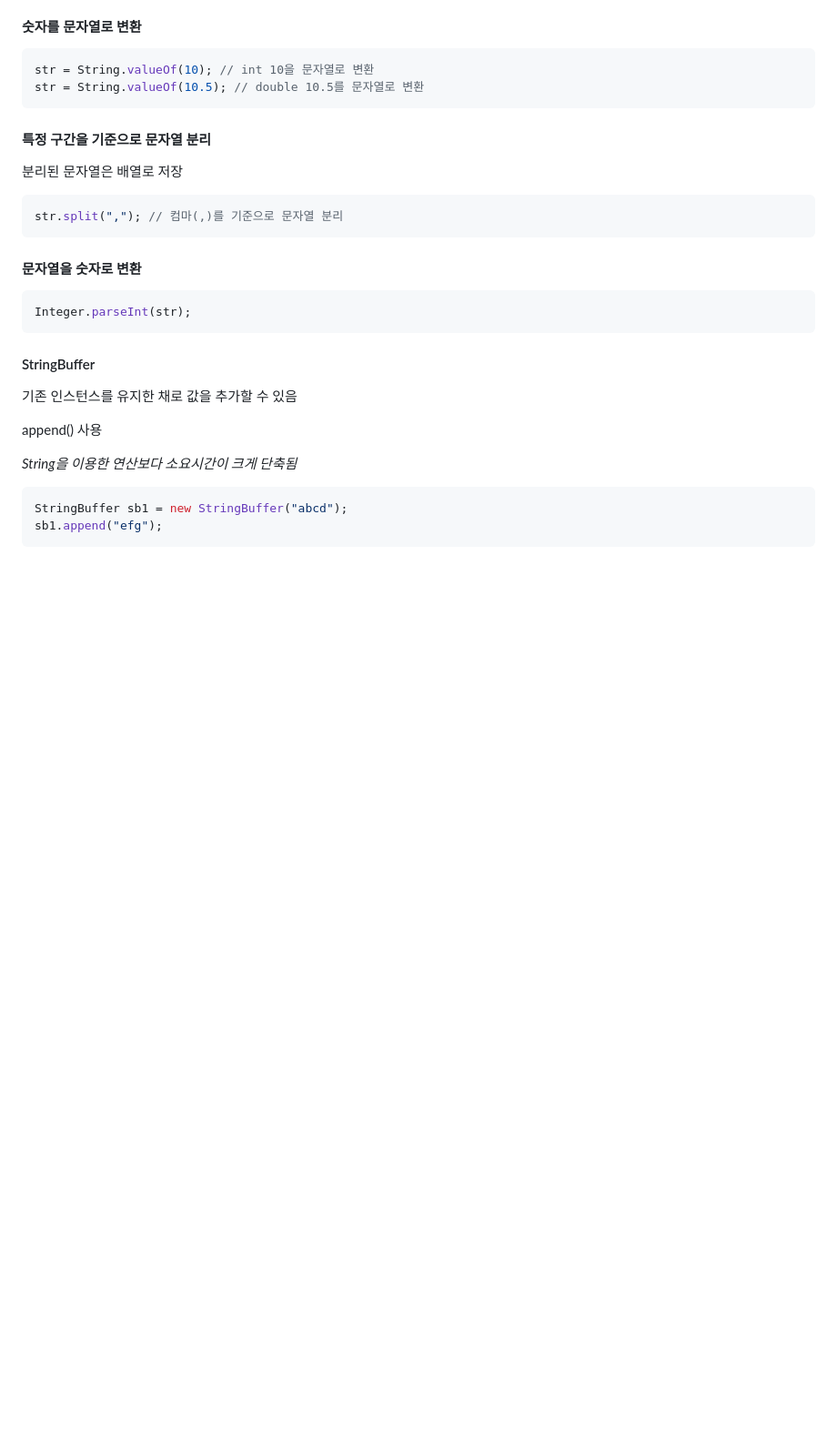
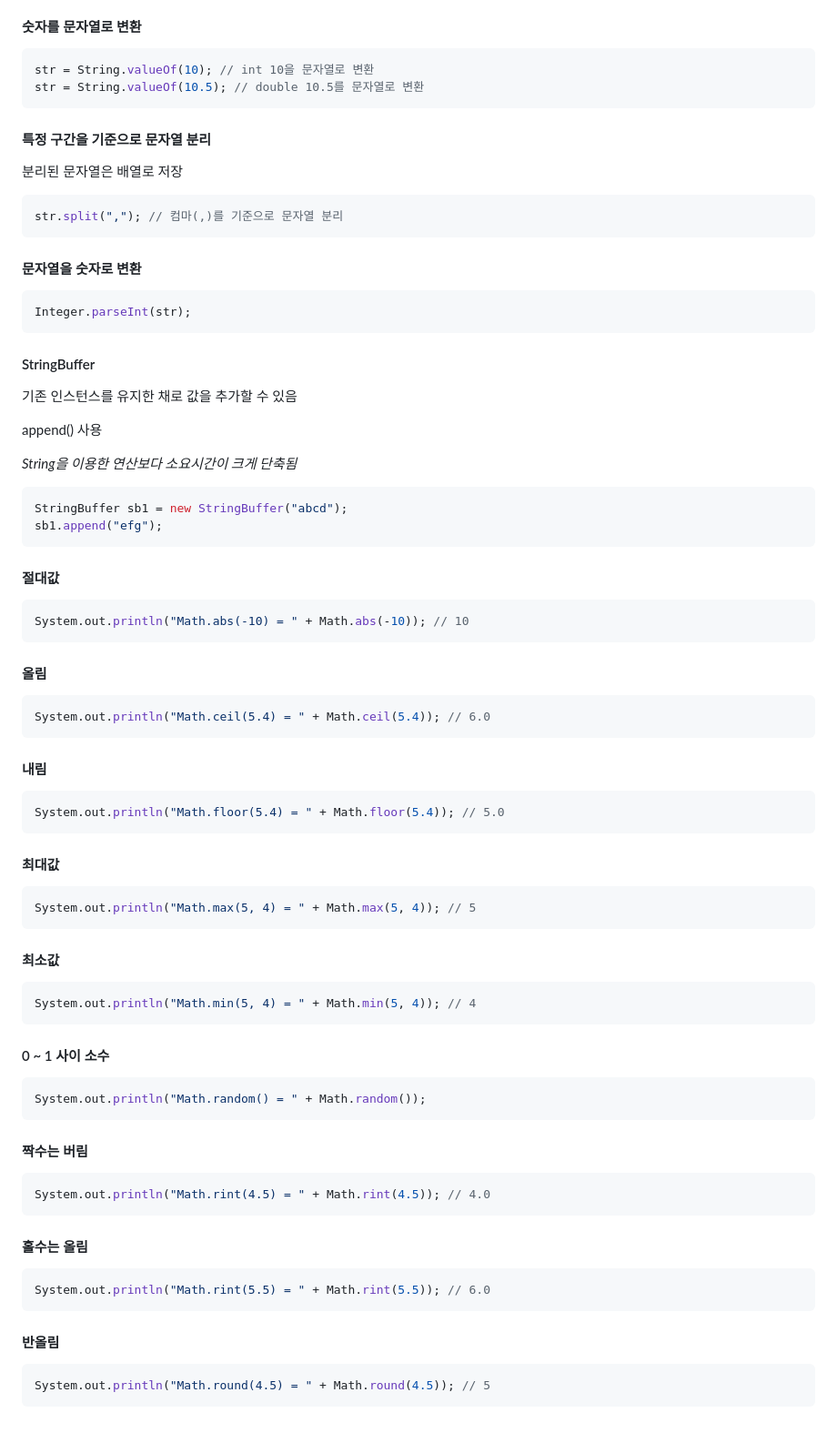
Before and after one commit to DahyeonS/Java_Python_Lecture, a Markdown page: 20230808/자바 API.md, the part around one of its changes. Shown at 91% size. GitHub-like rendering; blank space fills up the shorter version.

````diff
--- a/20230808/자바 API.md
+++ b/20230808/자바 API.md
@@ -171,3 +171,39 @@ append() 사용
 StringBuffer sb1 = new StringBuffer("abcd");
 sb1.append("efg");
 ```
+#### 절대값
+```java
+System.out.println("Math.abs(-10) = " + Math.abs(-10)); // 10
+```
+#### 올림
+```java
+System.out.println("Math.ceil(5.4) = " + Math.ceil(5.4)); // 6.0
+```
+#### 내림
+```java
+System.out.println("Math.floor(5.4) = " + Math.floor(5.4)); // 5.0
+```
+#### 최대값
+```java
+System.out.println("Math.max(5, 4) = " + Math.max(5, 4)); // 5
+```
+#### 최소값
+```java
+System.out.println("Math.min(5, 4) = " + Math.min(5, 4)); // 4
+```
+#### 0 ~ 1 사이 소수
+```java
+System.out.println("Math.random() = " + Math.random());
+```
+#### 짝수는 버림
+```java
+System.out.println("Math.rint(4.5) = " + Math.rint(4.5)); // 4.0
+```
+#### 홀수는 올림
+```java
+System.out.println("Math.rint(5.5) = " + Math.rint(5.5)); // 6.0
+```
+#### 반올림
+```java
+System.out.println("Math.round(4.5) = " + Math.round(4.5)); // 5
+```
````
Also changed, not shown: other parts of 20230808/자바 API.md (+4 -4 lines).
